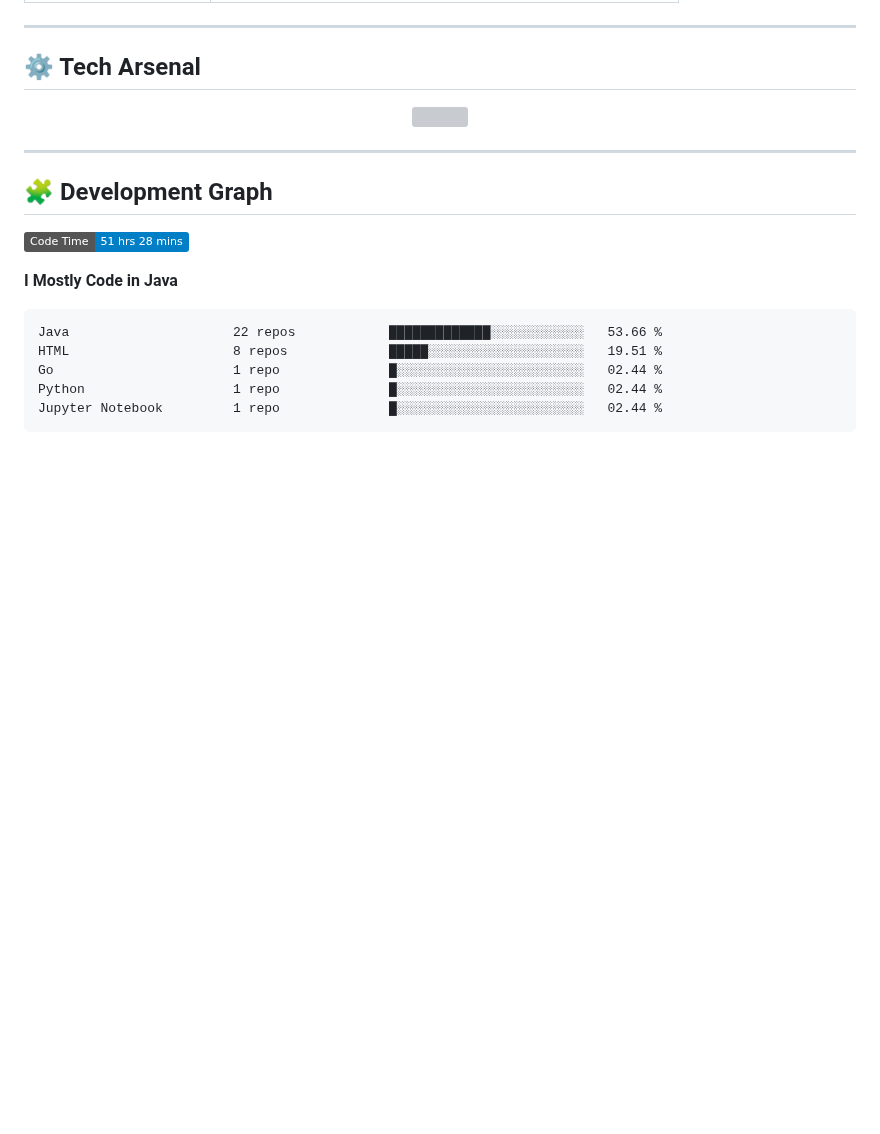
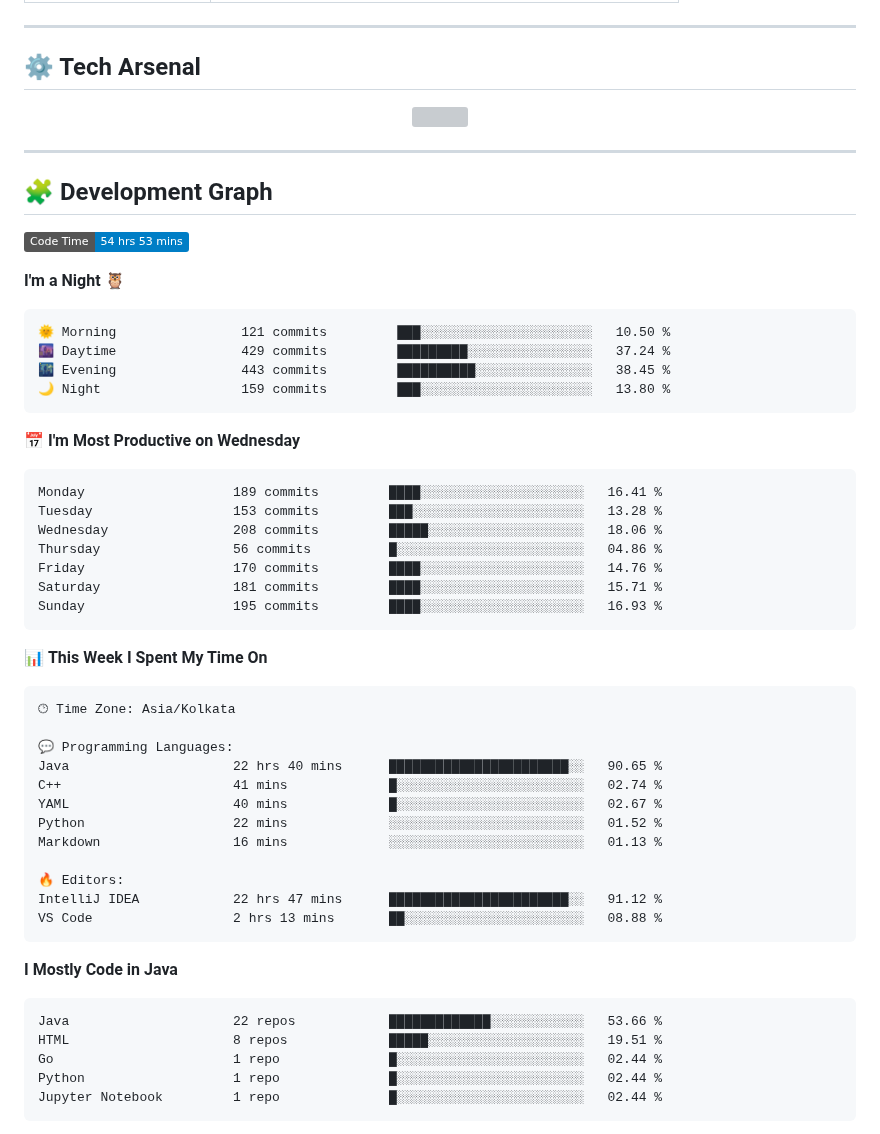
Before and after one commit to sumitverma77/sumitverma77, a Markdown page: README.md, the part around one of its changes. GitHub-like rendering; badges without logos; blank space fills up the shorter version; grey boxes are pictures that could not be loaded.

Commit message:
Updated with Dev Metrics

````diff
--- a/README.md
+++ b/README.md
@@ -144,7 +144,45 @@
 ## 🧩 Development Graph
 
 <!--START_SECTION:waka-->
-![Code Time](http://img.shields.io/badge/Code%20Time-51%20hrs%2028%20mins-blue)
+![Code Time](http://img.shields.io/badge/Code%20Time-54%20hrs%2053%20mins-blue)
+
+**I'm a Night 🦉**
+
+```text
+🌞 Morning                121 commits         ███░░░░░░░░░░░░░░░░░░░░░░   10.50 %
+🌆 Daytime                429 commits         █████████░░░░░░░░░░░░░░░░   37.24 %
+🌃 Evening                443 commits         ██████████░░░░░░░░░░░░░░░   38.45 %
+🌙 Night                  159 commits         ███░░░░░░░░░░░░░░░░░░░░░░   13.80 %
+```
+📅 **I'm Most Productive on Wednesday**
+
+```text
+Monday                   189 commits         ████░░░░░░░░░░░░░░░░░░░░░   16.41 %
+Tuesday                  153 commits         ███░░░░░░░░░░░░░░░░░░░░░░   13.28 %
+Wednesday                208 commits         █████░░░░░░░░░░░░░░░░░░░░   18.06 %
+Thursday                 56 commits          █░░░░░░░░░░░░░░░░░░░░░░░░   04.86 %
+Friday                   170 commits         ████░░░░░░░░░░░░░░░░░░░░░   14.76 %
+Saturday                 181 commits         ████░░░░░░░░░░░░░░░░░░░░░   15.71 %
+Sunday                   195 commits         ████░░░░░░░░░░░░░░░░░░░░░   16.93 %
+```
+
+
+📊 **This Week I Spent My Time On**
+
+```text
+🕑︎ Time Zone: Asia/Kolkata
+
+💬 Programming Languages:
+Java                     22 hrs 40 mins      ███████████████████████░░   90.65 %
+C++                      41 mins             █░░░░░░░░░░░░░░░░░░░░░░░░   02.74 %
+YAML                     40 mins             █░░░░░░░░░░░░░░░░░░░░░░░░   02.67 %
+Python                   22 mins             ░░░░░░░░░░░░░░░░░░░░░░░░░   01.52 %
+Markdown                 16 mins             ░░░░░░░░░░░░░░░░░░░░░░░░░   01.13 %
+
+🔥 Editors:
+IntelliJ IDEA            22 hrs 47 mins      ███████████████████████░░   91.12 %
+VS Code                  2 hrs 13 mins       ██░░░░░░░░░░░░░░░░░░░░░░░   08.88 %
+```
 
 **I Mostly Code in Java**
 
````
Also changed, not shown: other parts of README.md (+1 -1 lines).
